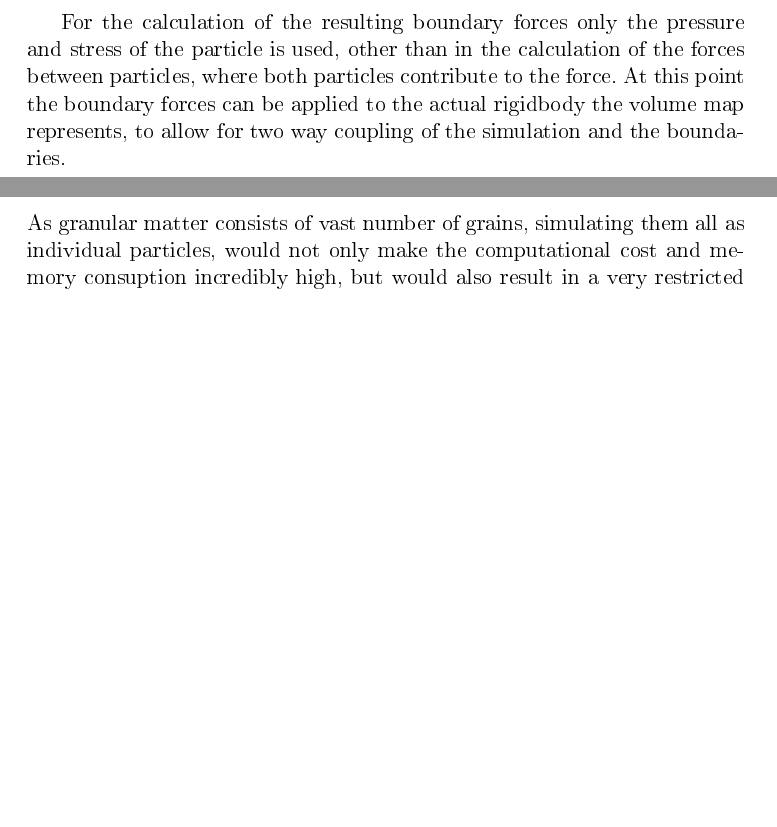
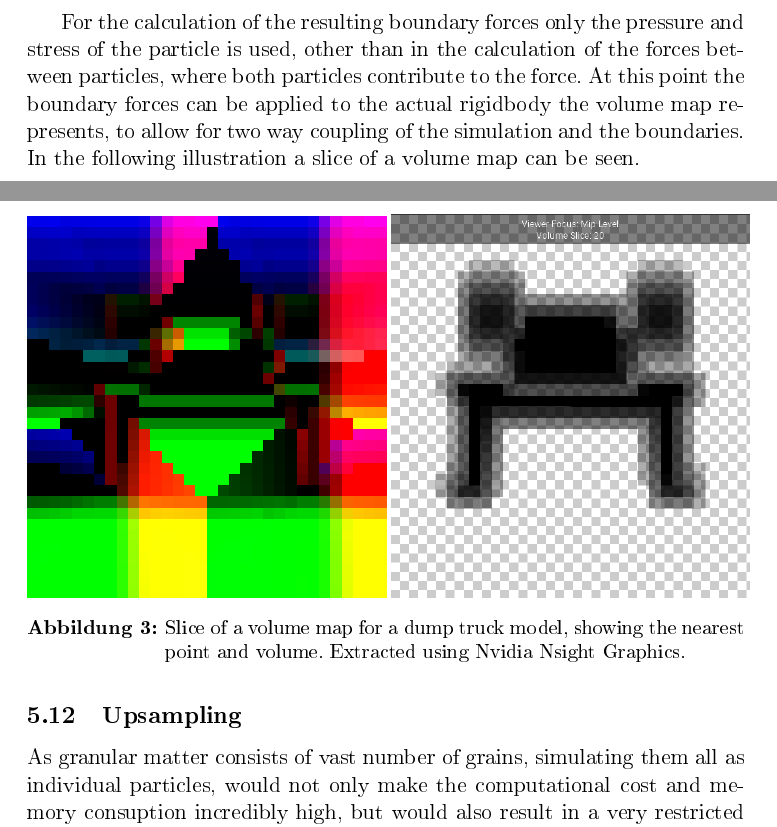
Before and after one commit to andre-neder/granular-matter-sph, a LaTeX document (docs/ma.tex): two parts of pages 18 and 19 of 27, joined at a grey line, cut so that both start at the same text, the shorter picture padded with empty space. The pictures show the PDF file docs/ma.pdf that the author committed with the source.

Commit message:
figures & cleanup

```diff
--- a/docs/ma.tex
+++ b/docs/ma.tex
@@ -417,7 +417,15 @@
         F_i^p = -m_i \sum_{b} V_b \rho_0 (\frac{p_i}{\rho_i^2}) \nabla W_{ib}
     \end{equation}
 
-    For the calculation of the resulting boundary forces only the pressure and stress of the particle is used, other than in the calculation of the forces between particles, where both particles contribute to the force. At this point the boundary forces can be applied to the actual rigidbody the volume map represents, to allow for two way coupling of the simulation and the boundaries.
+    For the calculation of the resulting boundary forces only the pressure and stress of the particle is used, other than in the calculation of the forces between particles, where both particles contribute to the force. At this point the boundary forces can be applied to the actual rigidbody the volume map represents, to allow for two way coupling of the simulation and the boundaries. In the following illustration a slice of a volume map can be seen.
+
+    \begin{figure}[H]
+            \includegraphics[width=0.5\textwidth]{figures/volume_map_slice_xyz.png}
+            \includegraphics[width=0.5\textwidth]{figures/volume_map_slice_w.png}
+        \caption[]{Slice of a volume map for a dump truck model, showing the nearest point and volume. Extracted using Nvidia Nsight Graphics.}
+        \label[fig]{volume_map}
+    \end{figure}
+
 
     \subsection{Upsampling}
     As granular matter consists of vast number of grains, simulating them all as individual particles, would not only make the computational cost and memory consuption incredibly high, but would also result in a very restricted time step due to the CFL condition. To achive real time results, the simulation is done for a set of low-resolution (LR) particles which approximate the granular flow, which are then upsampled to another set of high-resolution (HR) particles. \cite{10.2312:PE:vriphys:vriphys12:053-060}
```
Also changed, not shown: docs/figures/volume_map_slice_w.png (added), docs/figures/volume_map_slice_xyz.png (added), docs/ma.pdf, docs/ma.tex (2 more changed lines), 8 other files.
